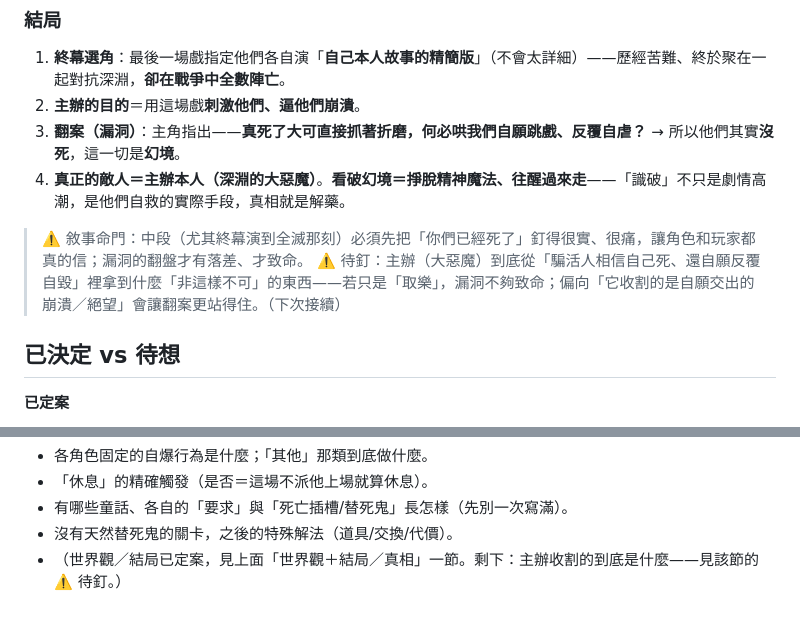
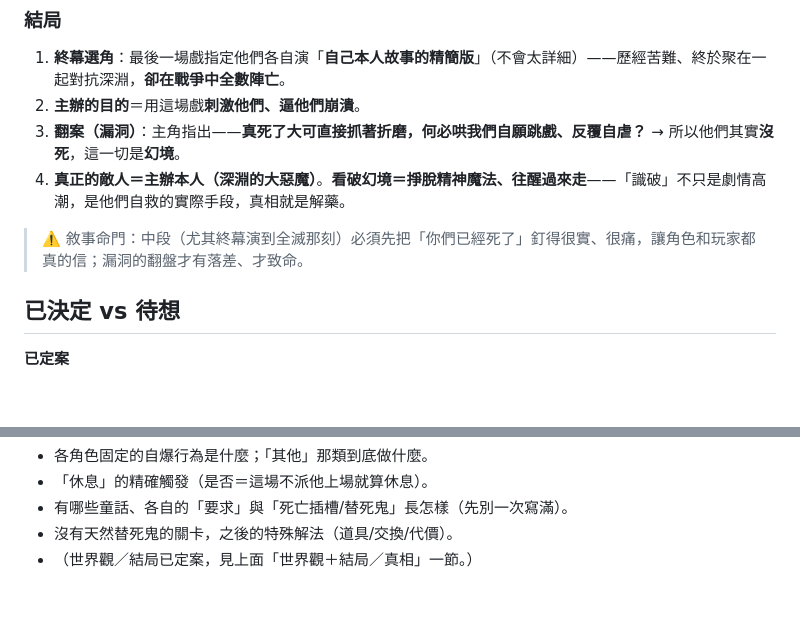
Before and after one commit to NightKorel/Fair-Taley, a Markdown page: 設計文件/核心設計.md, 2 parts joined by grey strips. Drawn GitHub-style; blank space fills up the shorter version.

Commit message:
拿掉自己加的『主辦收割什麼』待釘，還原乾淨的定案內容

```diff
--- a/設計文件/核心設計.md
+++ b/設計文件/核心設計.md
@@ -80,7 +80,6 @@
 4. **真正的敵人＝主辦本人（深淵的大惡魔）**。**看破幻境＝掙脫精神魔法、往醒過來走**——「識破」不只是劇情高潮，是他們自救的實際手段，真相就是解藥。
 
 > ⚠️ 敘事命門：中段（尤其終幕演到全滅那刻）必須先把「你們已經死了」釘得很實、很痛，讓角色和玩家都真的信；漏洞的翻盤才有落差、才致命。
-> ⚠️ 待釘：主辦（大惡魔）到底從「騙活人相信自己死、還自願反覆自毀」裡拿到什麼「非這樣不可」的東西——若只是「取樂」，漏洞不夠致命；偏向「它收割的是自願交出的崩潰／絕望」會讓翻案更站得住。（下次接續）
 
 ## 已決定 vs 待想
 **已定案**
@@ -97,4 +96,4 @@
 - 「休息」的精確觸發（是否＝這場不派他上場就算休息）。
 - 有哪些童話、各自的「要求」與「死亡插槽/替死鬼」長怎樣（先別一次寫滿）。
 - 沒有天然替死鬼的關卡，之後的特殊解法（道具/交換/代價）。
-- （世界觀／結局已定案，見上面「世界觀＋結局／真相」一節。剩下：主辦收割的到底是什麼——見該節的 ⚠️ 待釘。）
+- （世界觀／結局已定案，見上面「世界觀＋結局／真相」一節。）
```
